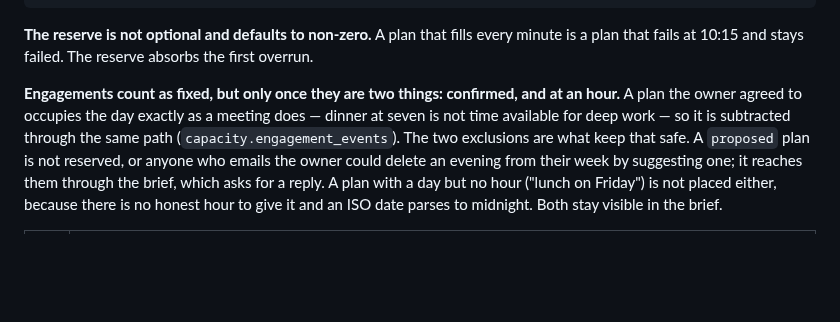
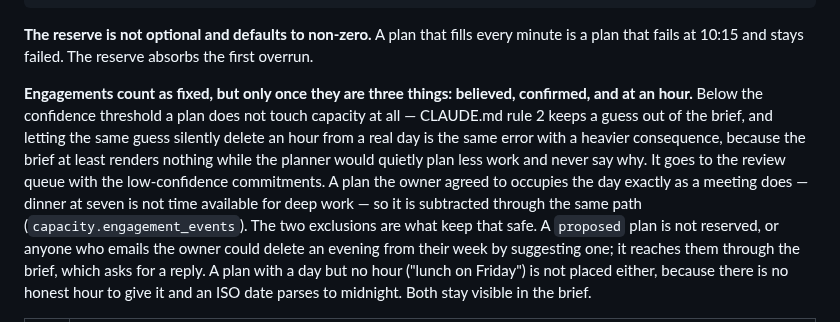
Before and after one commit to Cognifer-Labs/backglass-private, a Markdown page: docs/04-daily-schedule-and-goals.md, the part around the change. Drawn GitHub-style; blank space fills up the shorter version.

```diff
--- a/docs/04-daily-schedule-and-goals.md
+++ b/docs/04-daily-schedule-and-goals.md
@@ -41,8 +41,12 @@ reserve           = configured slack, default 45 min/day, never zero
 **The reserve is not optional and defaults to non-zero.** A plan that fills every minute
 is a plan that fails at 10:15 and stays failed. The reserve absorbs the first overrun.
 
-**Engagements count as fixed, but only once they are two things: confirmed, and at an
-hour.** A plan the owner agreed to occupies the day exactly as a meeting does — dinner at
+**Engagements count as fixed, but only once they are three things: believed, confirmed,
+and at an hour.** Below the confidence threshold a plan does not touch capacity at all —
+CLAUDE.md rule 2 keeps a guess out of the brief, and letting the same guess silently
+delete an hour from a real day is the same error with a heavier consequence, because the
+brief at least renders nothing while the planner would quietly plan less work and never
+say why. It goes to the review queue with the low-confidence commitments. A plan the owner agreed to occupies the day exactly as a meeting does — dinner at
 seven is not time available for deep work — so it is subtracted through the same path
 (`capacity.engagement_events`). The two exclusions are what keep that safe. A `proposed`
 plan is not reserved, or anyone who emails the owner could delete an evening from their
```
Also changed, not shown: docs/03-data-model.md (+11 -0 lines).
